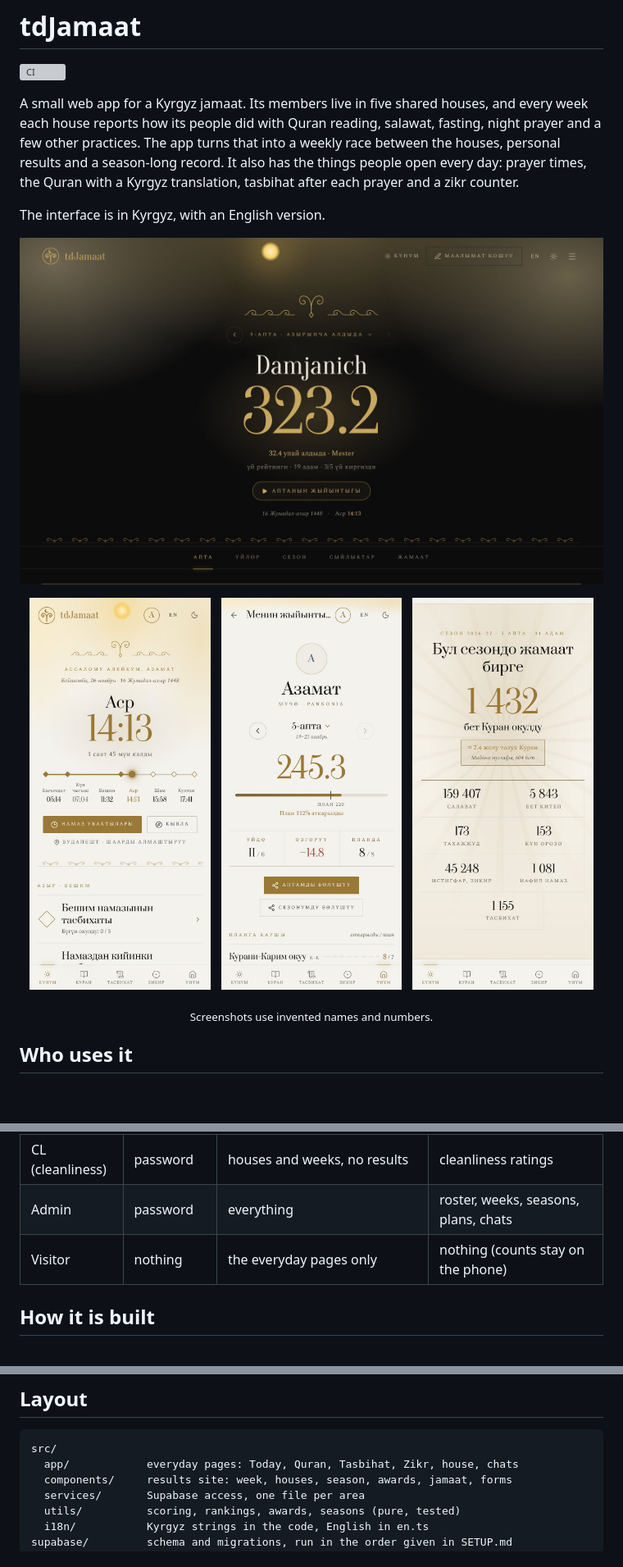
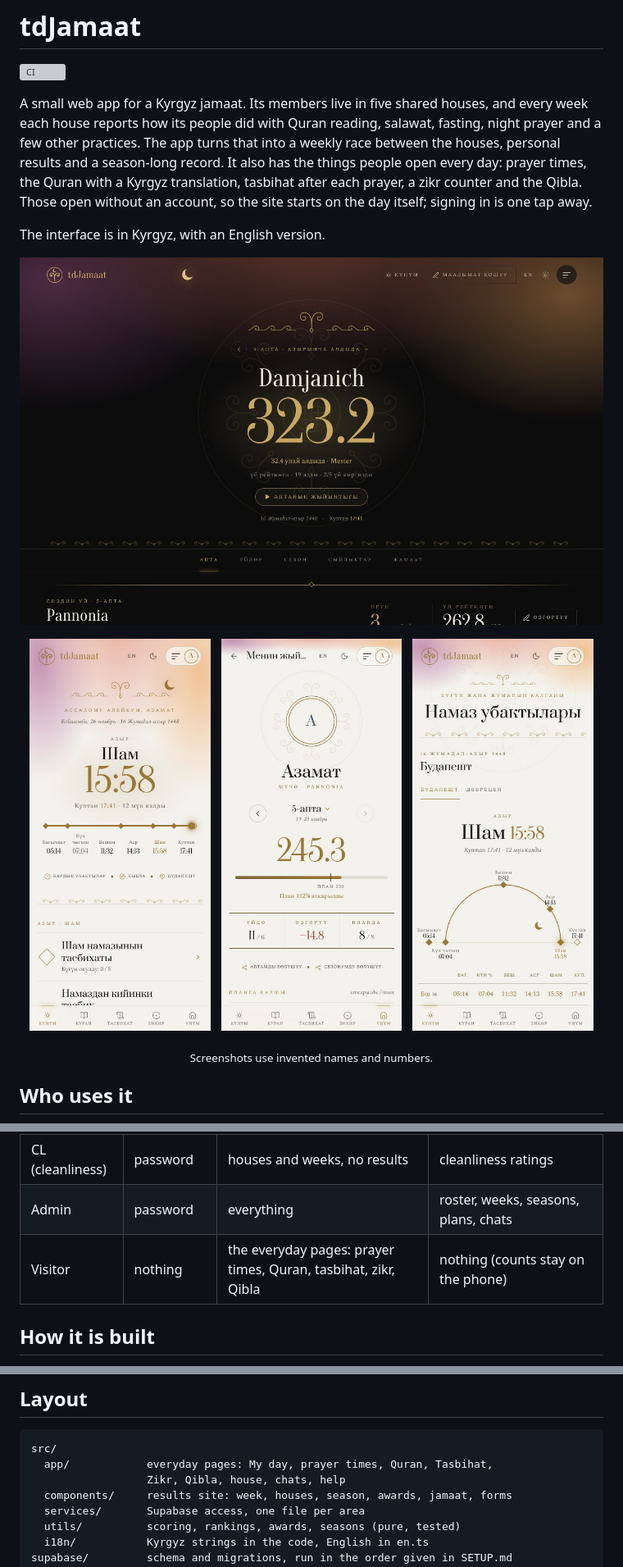
Before and after one commit to nurmuhammedkanybekov/tdJamaat-v2, a Markdown page: README.md, 3 parts joined by grey strips. Shown at 82% size. Drawn GitHub-style; pictures changed too: docs/desktop-night.jpg, docs/phone-jamaat.jpg (deleted), docs/phone-namaz.jpg (added); blank space fills up the shorter version; grey boxes are pictures that could not be loaded.

Commit message:
My Day: the ayah of the day framed like a mushaf page, the week and my house as open figures; README: design section, new screenshots

````diff
--- a/README.md
+++ b/README.md
@@ -7,8 +7,9 @@ houses, and every week each house reports how its people did with Quran
 reading, salawat, fasting, night prayer and a few other practices. The app
 turns that into a weekly race between the houses, personal results and a
 season-long record. It also has the things people open every day: prayer
-times, the Quran with a Kyrgyz translation, tasbihat after each prayer and
-a zikr counter.
+times, the Quran with a Kyrgyz translation, tasbihat after each prayer, a
+zikr counter and the Qibla. Those open without an account, so the site
+starts on the day itself; signing in is one tap away.
 
 The interface is in Kyrgyz, with an English version.
 
@@ -20,7 +21,7 @@ The interface is in Kyrgyz, with an English version.
   &nbsp;
   <img src="docs/phone-results.jpg" alt="A member's own results for the week" width="31%">
   &nbsp;
-  <img src="docs/phone-jamaat.jpg" alt="What the jamaat did together this season" width="31%">
+  <img src="docs/phone-namaz.jpg" alt="Prayer times as the sun's path across the day" width="31%">
 </p>
 <p align="center"><sub>Screenshots use invented names and numbers.</sub></p>
 
@@ -32,7 +33,7 @@ The interface is in Kyrgyz, with an English version.
 | Captain | house password | every house's results | own house's weekly numbers, members' Gmail addresses |
 | CL (cleanliness) | password | houses and weeks, no results | cleanliness ratings |
 | Admin | password | everything | roster, weeks, seasons, plans, chats |
-| Visitor | nothing | the everyday pages only | nothing (counts stay on the phone) |
+| Visitor | nothing | the everyday pages: prayer times, Quran, tasbihat, zikr, Qibla | nothing (counts stay on the phone) |
 
 ## How it is built
 
@@ -104,7 +122,8 @@ CI runs the same three on every push.
 
 ```
 src/
-  app/            everyday pages: Today, Quran, Tasbihat, Zikr, house, chats
+  app/            everyday pages: My day, prayer times, Quran, Tasbihat,
+                  Zikr, Qibla, house, chats, help
   components/     results site: week, houses, season, awards, jamaat, forms
   services/       Supabase access, one file per area
   utils/          scoring, rankings, awards, seasons (pure, tested)
````
Also changed, not shown: other parts of README.md (+19 -2 lines), 3 other files.
